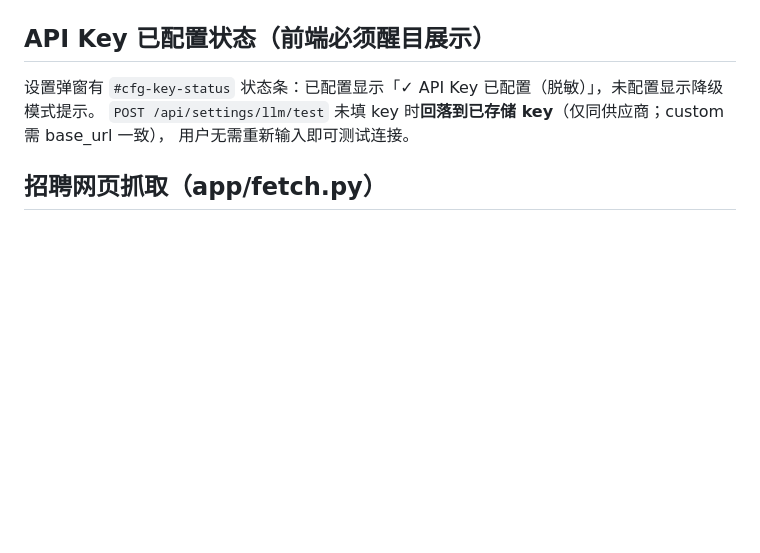
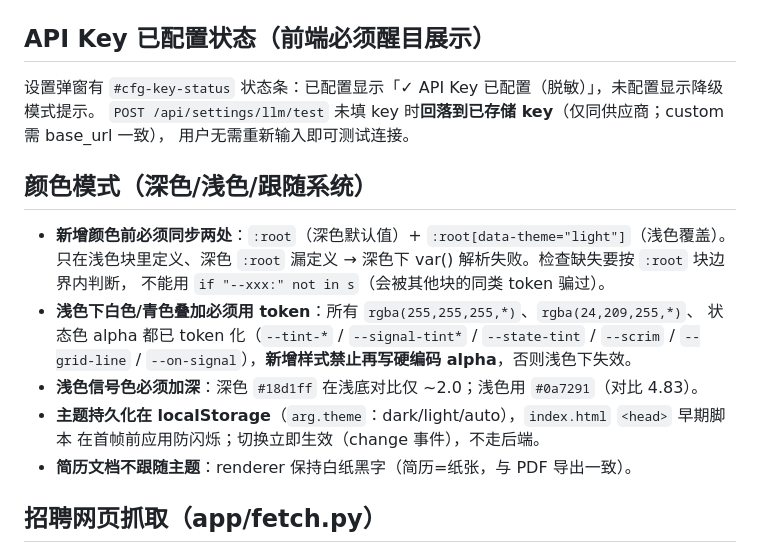
Before and after one commit to justineling/AI-Resume-Generator, a Markdown page: .workbuddy-ai/memory/MEMORY.md, the part around the change. Drawn GitHub-style; blank space fills up the shorter version.

```diff
--- a/.workbuddy-ai/memory/MEMORY.md
+++ b/.workbuddy-ai/memory/MEMORY.md
@@ -105,6 +105,18 @@
 `POST /api/settings/llm/test` 未填 key 时**回落到已存储 key**（仅同供应商；custom 需 base_url 一致），
 用户无需重新输入即可测试连接。
 
+## 颜色模式（深色/浅色/跟随系统）
+- **新增颜色前必须同步两处**：`:root`（深色默认值）+ `:root[data-theme="light"]`（浅色覆盖）。
+  只在浅色块里定义、深色 `:root` 漏定义 → 深色下 var() 解析失败。检查缺失要按 `:root` 块边界内判断，
+  不能用 `if "--xxx:" not in s`（会被其他块的同类 token 骗过）。
+- **浅色下白色/青色叠加必须用 token**：所有 `rgba(255,255,255,*)`、`rgba(24,209,255,*)`、
+  状态色 alpha 都已 token 化（`--tint-*` / `--signal-tint*` / `--state-tint` / `--scrim` / `--grid-line` /
+  `--on-signal`），**新增样式禁止再写硬编码 alpha**，否则浅色下失效。
+- **浅色信号色必须加深**：深色 `#18d1ff` 在浅底对比仅 ~2.0；浅色用 `#0a7291`（对比 4.83）。
+- **主题持久化在 localStorage**（`arg.theme`：dark/light/auto），`index.html` `<head>` 早期脚本
+  在首帧前应用防闪烁；切换立即生效（change 事件），不走后端。
+- **简历文档不跟随主题**：renderer 保持白纸黑字（简历=纸张，与 PDF 导出一致）。
+
 ## 招聘网页抓取（app/fetch.py）
 - **必须带完整浏览器头**：只带 `User-Agent` 会被 JobStreet 等站点判为爬虫返回 **403**；补齐 `Accept / sec-ch-ua / sec-fetch-* / 同源 Referer` 后实测 200。见 `fetch.BROWSER_HEADERS`。
 - `validate_url` 必须**先显式拒绝非 http(s) 协议**再补 `https://` 前缀，否则 `file://x` 会被盲加前缀放行。
```
Also changed, not shown: .workbuddy-ai/memory/2026-10-10.md (+42 -0 lines).
